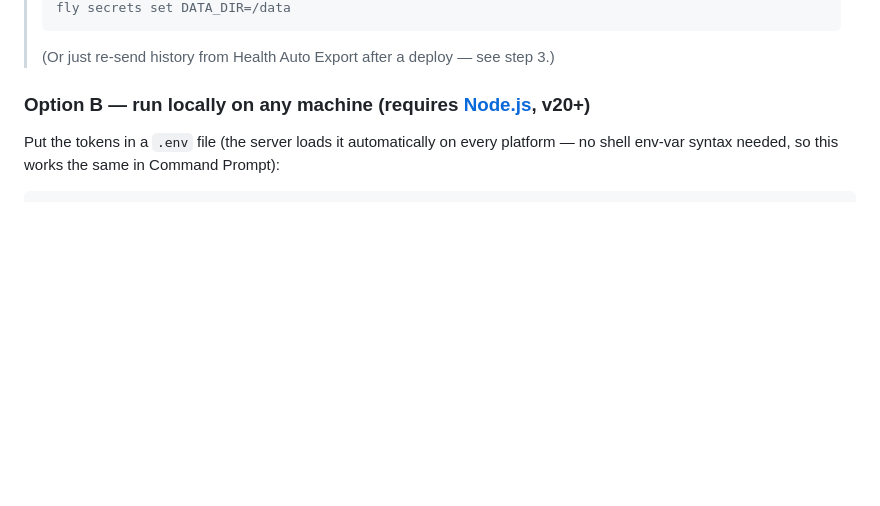
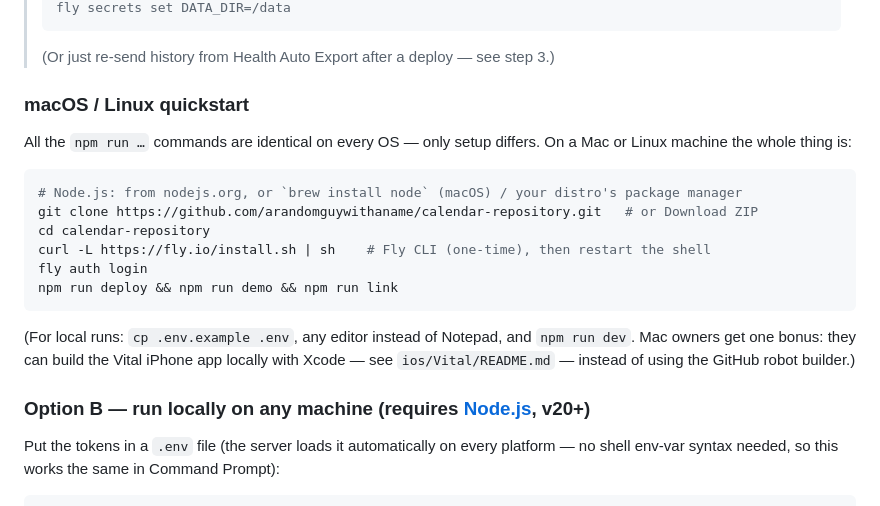
Before and after one commit to arandomguywithaname/calendar-repository, a Markdown page: APPLE_HEALTH.md, the part around the change. Rendered like a GitHub page; blank space fills up the shorter version.

Commit message:
Docs: macOS/Linux quickstart
The npm scripts are identical everywhere; spell out the three setup
steps that differ (clone, Fly CLI install, cp instead of copy) and note
Mac owners can build Vital locally with Xcode.

Co-Authored-By: Claude <noreply@anthropic.com>
Claude-Session: https://claude.ai/code/session_01F3rFpAA72d8xjSbX3zHuHV

````diff
--- a/APPLE_HEALTH.md
+++ b/APPLE_HEALTH.md
@@ -107,6 +107,24 @@ Your endpoints become (using your app name):
 > fly secrets set DATA_DIR=/data
 > ```
 > (Or just re-send history from Health Auto Export after a deploy — see step 3.)
+
+### macOS / Linux quickstart
+
+All the `npm run …` commands are identical on every OS — only setup differs. On a Mac or
+Linux machine the whole thing is:
+
+```bash
+# Node.js: from nodejs.org, or `brew install node` (macOS) / your distro's package manager
+git clone https://github.com/arandomguywithaname/calendar-repository.git   # or Download ZIP
+cd calendar-repository
+curl -L https://fly.io/install.sh | sh    # Fly CLI (one-time), then restart the shell
+fly auth login
+npm run deploy && npm run demo && npm run link
+```
+
+(For local runs: `cp .env.example .env`, any editor instead of Notepad, and `npm run dev`.
+Mac owners get one bonus: they can build the Vital iPhone app locally with Xcode — see
+`ios/Vital/README.md` — instead of using the GitHub robot builder.)
 
 ### Option B — run locally on any machine (requires [Node.js](https://nodejs.org), v20+)
 
````
